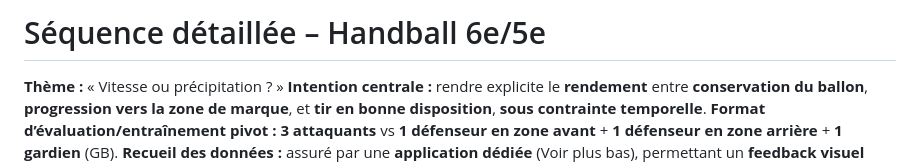
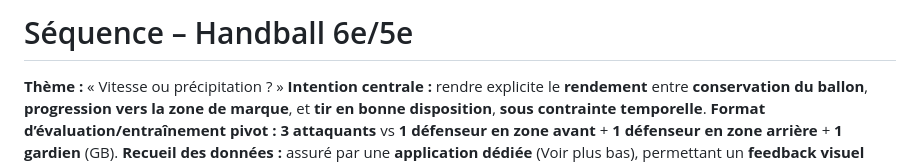
Before and after one commit to Webjeje/HandballTRAAM, a Markdown page: README.md, the part around the change. Drawn GitHub-style.

```diff
--- a/README.md
+++ b/README.md
@@ -1,4 +1,4 @@
-# Séquence détaillée – Handball 6e/5e
+# Séquence – Handball 6e/5e
 
 **Thème :** « Vitesse ou précipitation ? »
 **Intention centrale :** rendre explicite le **rendement** entre **conservation du ballon**, **progression vers la zone de marque**, et **tir en bonne disposition**, **sous contrainte temporelle**.
```
